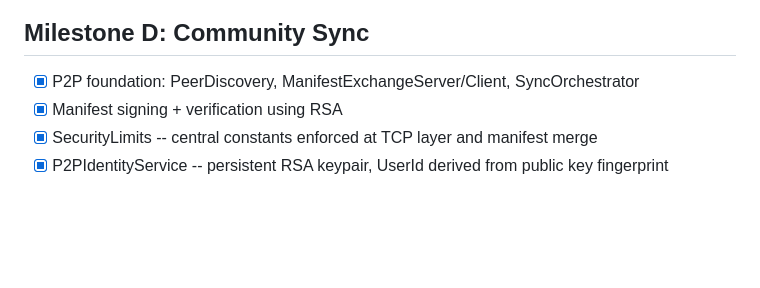
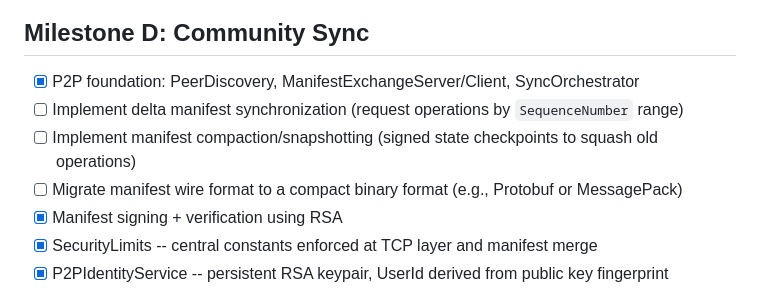
Before and after one commit to holstebroe/MeshWave, a Markdown page: ProjectPlan/Backlog.md, the part around the change. GitHub-like rendering; blank space fills up the shorter version.

```diff
--- a/ProjectPlan/Backlog.md
+++ b/ProjectPlan/Backlog.md
@@ -47,6 +47,9 @@
 
 ## Milestone D: Community Sync
 - [x] P2P foundation: PeerDiscovery, ManifestExchangeServer/Client, SyncOrchestrator
+- [ ] Implement delta manifest synchronization (request operations by `SequenceNumber` range)
+- [ ] Implement manifest compaction/snapshotting (signed state checkpoints to squash old operations)
+- [ ] Migrate manifest wire format to a compact binary format (e.g., Protobuf or MessagePack)
 - [x] Manifest signing + verification using RSA
 - [x] SecurityLimits -- central constants enforced at TCP layer and manifest merge
 - [x] P2PIdentityService -- persistent RSA keypair, UserId derived from public key fingerprint
```
Also changed, not shown: Documentation/Architecture.md (+47 -0 lines), ProjectPlan/Roadmap.md (+5 -0 lines).
